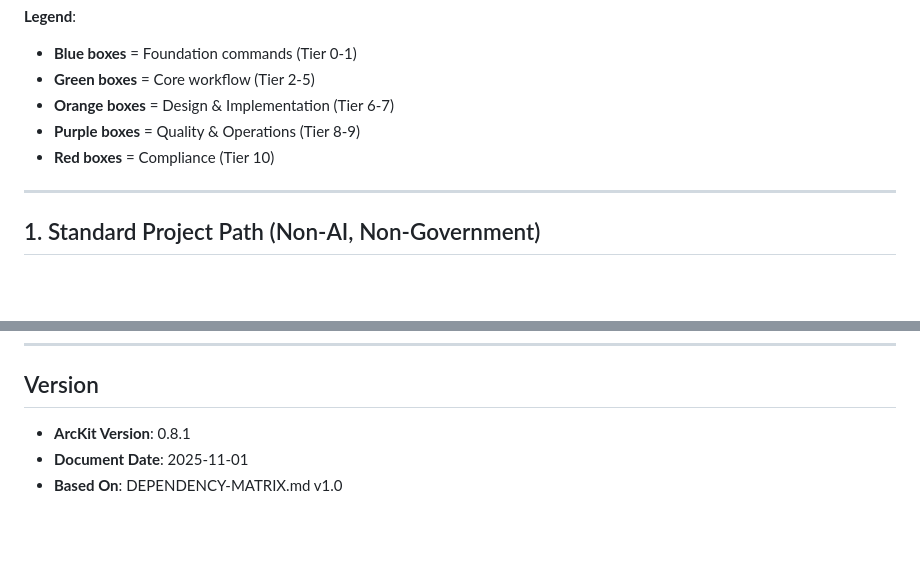
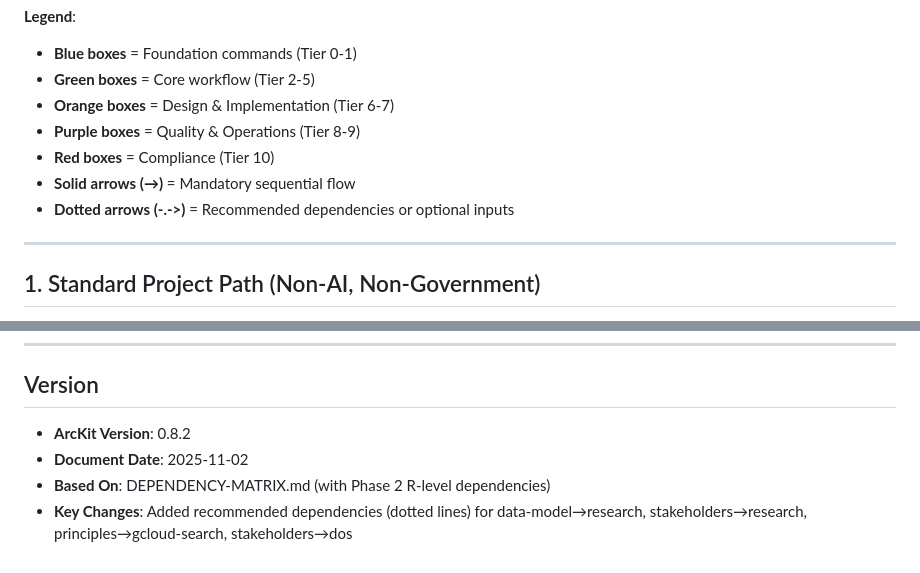
Before and after one commit to tractorjuice/arckit-test-project-v6-patent-system, a Markdown page: WORKFLOW-DIAGRAMS.md, 2 parts joined by grey strips. GitHub-like rendering; blank space fills up the shorter version.

```diff
--- a/WORKFLOW-DIAGRAMS.md
+++ b/WORKFLOW-DIAGRAMS.md
@@ -8,6 +8,8 @@ This document contains Mermaid diagrams for all 5 ArcKit workflow paths based on
 - **Orange boxes** = Design & Implementation (Tier 6-7)
 - **Purple boxes** = Quality & Operations (Tier 8-9)
 - **Red boxes** = Compliance (Tier 10)
+- **Solid arrows (→)** = Mandatory sequential flow
+- **Dotted arrows (-.->)** = Recommended dependencies or optional inputs
 
 ---
 
@@ -534,6 +555,7 @@ graph LR
 
 ## Version
 
-- **ArcKit Version**: 0.8.1
-- **Document Date**: 2025-11-01
-- **Based On**: DEPENDENCY-MATRIX.md v1.0
+- **ArcKit Version**: 0.8.2
+- **Document Date**: 2025-11-02
+- **Based On**: DEPENDENCY-MATRIX.md (with Phase 2 R-level dependencies)
+- **Key Changes**: Added recommended dependencies (dotted lines) for data-model→research, stakeholders→research, principles→gcloud-search, stakeholders→dos
```
Also changed, not shown: other parts of WORKFLOW-DIAGRAMS.md (+43 -24 lines).
